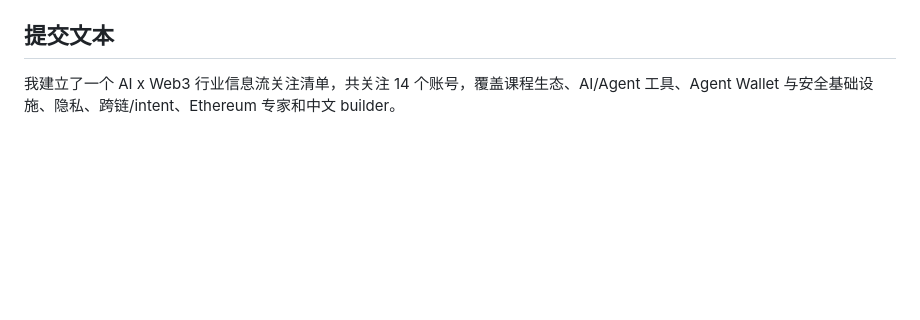
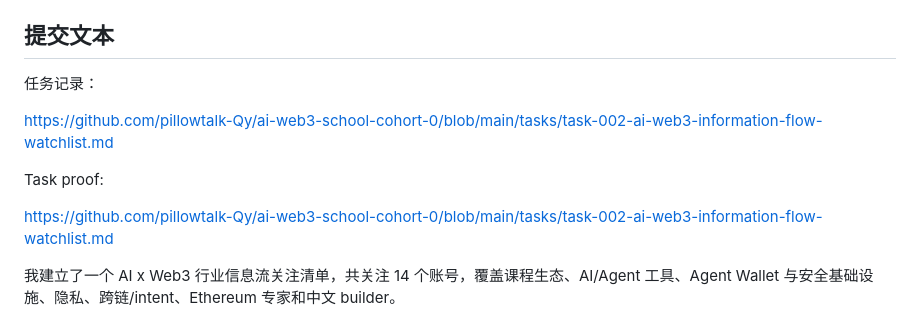
Before and after one commit to pillowtalk-Qy/ai-web3-school-cohort-0, a Markdown page: tasks/task-002-ai-web3-information-flow-watchlist.md, the part around the change. Rendered like a GitHub page; blank space fills up the shorter version.

Commit message:
Add task proof link to information flow submission

```diff
--- a/tasks/task-002-ai-web3-information-flow-watchlist.md
+++ b/tasks/task-002-ai-web3-information-flow-watchlist.md
@@ -283,6 +283,14 @@ I will continue observing three areas:
 
 ## 提交文本
 
+任务记录：
+
+https://github.com/pillowtalk-Qy/ai-web3-school-cohort-0/blob/main/tasks/task-002-ai-web3-information-flow-watchlist.md
+
+Task proof:
+
+https://github.com/pillowtalk-Qy/ai-web3-school-cohort-0/blob/main/tasks/task-002-ai-web3-information-flow-watchlist.md
+
 我建立了一个 AI x Web3 行业信息流关注清单，共关注 14 个账号，覆盖课程生态、AI/Agent 工具、Agent Wallet 与安全基础设施、隐私、跨链/intent、Ethereum 专家和中文 builder。
 
 账号包括 AI Web3 School、ETHPanda、LXDAO、Web3 Career Build、Z.AI / GLM、Cobo、GoPlus、Phala Network、Elytro、LI.FI、Web3Privacy、Bruce Xu、Vitalik Buterin 和 Austin Griffith。
```
